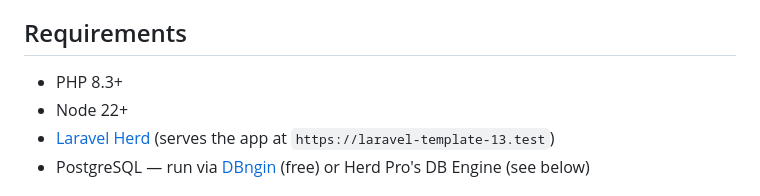
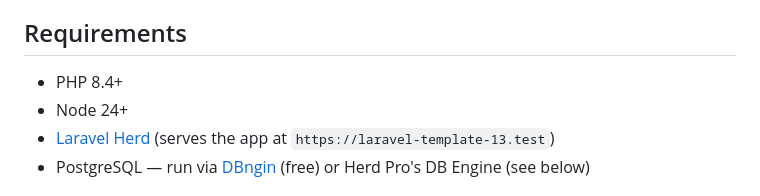
Before and after one commit to niyorn/laravel-13-template, a Markdown page: README.md, the part around the change. GitHub-like rendering.

Commit message:
docs: bump the README requirements to PHP 8.4 and Node 24
Pest 5 needs php ^8.4, so 8.3 is gone from composer.json and the CI matrix. CI
runs node 24 now and @types/node matches it, so that is the version the project
is actually tested on.

```diff
--- a/README.md
+++ b/README.md
@@ -6,8 +6,8 @@ TypeScript types, Pest tests, and Tailwind v4.
 
 ## Requirements
 
-- PHP 8.3+
-- Node 22+
+- PHP 8.4+
+- Node 24+
 - [Laravel Herd](https://herd.laravel.com/) (serves the app at `https://laravel-template-13.test`)
 - PostgreSQL — run via [DBngin](https://dbngin.com/) (free) or Herd Pro's DB Engine (see below)
 
```
